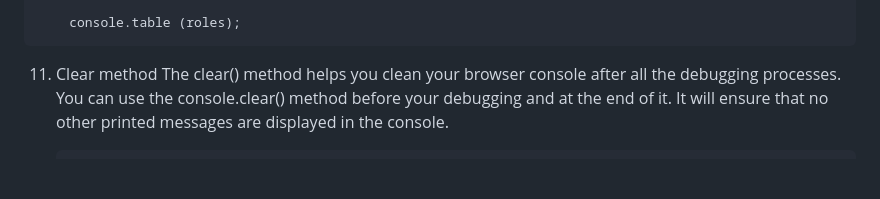
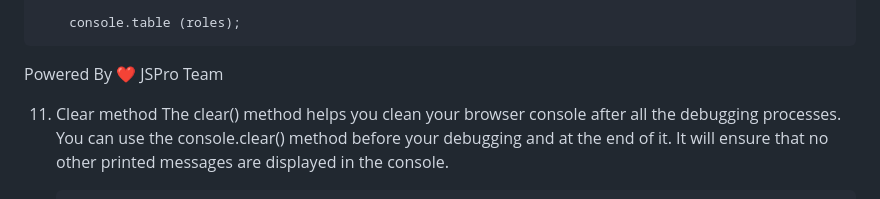
Before and after one commit to Rajeswarsirigireddy/JavaScript-E-lite, a Markdown page: readMe.md, the part around one of its changes. GitHub-like rendering; blank space fills up the shorter version.

```diff
--- a/readMe.md
+++ b/readMe.md
@@ -161,6 +161,8 @@ Suppose your values are nested objects. The console.table() method labels the ou
 
         console.table (roles);
 
+Powered By ❤️ JSPro Team
+
 
 11. Clear method
 The clear() method helps you clean your browser console after all the debugging processes. You can use the console.clear() method before your debugging and at the end of it. It will ensure that no other printed messages are displayed in the console.
```
Also changed, not shown: other parts of readMe.md (+2 -2 lines).
